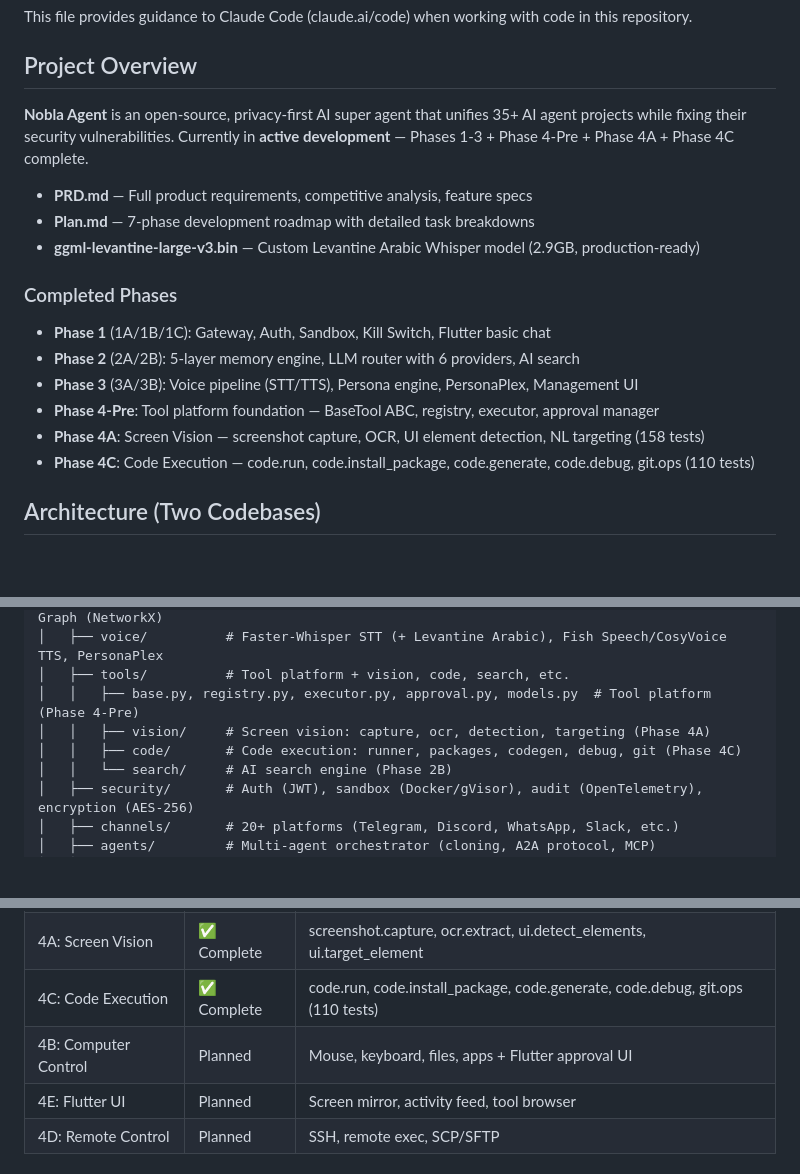
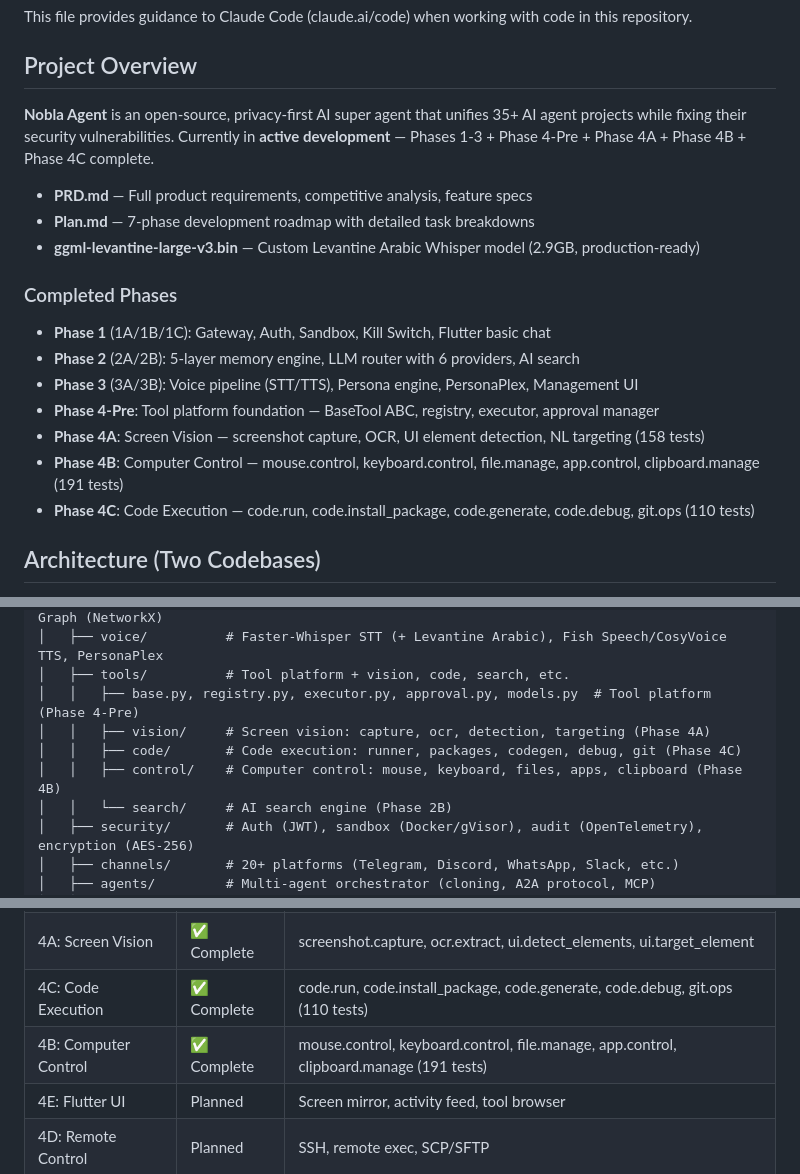
Before and after one commit to NABILNET-ORG/Nobla-SuperAgent, a Markdown page: CLAUDE.md, 3 parts joined by grey strips. GitHub-like rendering; blank space fills up the shorter version.

Commit message:
docs: update all documentation for Phase 4B completion
Co-Authored-By: Claude Opus 4.6 (1M context) <noreply@anthropic.com>

```diff
--- a/CLAUDE.md
+++ b/CLAUDE.md
@@ -4,7 +4,7 @@ This file provides guidance to Claude Code (claude.ai/code) when working with co
 
 ## Project Overview
 
-**Nobla Agent** is an open-source, privacy-first AI super agent that unifies 35+ AI agent projects while fixing their security vulnerabilities. Currently in **active development** — Phases 1-3 + Phase 4-Pre + Phase 4A + Phase 4C complete.
+**Nobla Agent** is an open-source, privacy-first AI super agent that unifies 35+ AI agent projects while fixing their security vulnerabilities. Currently in **active development** — Phases 1-3 + Phase 4-Pre + Phase 4A + Phase 4B + Phase 4C complete.
 
 - **PRD.md** — Full product requirements, competitive analysis, feature specs
 - **Plan.md** — 7-phase development roadmap with detailed task breakdowns
@@ -16,6 +16,7 @@ This file provides guidance to Claude Code (claude.ai/code) when working with co
 - **Phase 3** (3A/3B): Voice pipeline (STT/TTS), Persona engine, PersonaPlex, Management UI
 - **Phase 4-Pre**: Tool platform foundation — BaseTool ABC, registry, executor, approval manager
 - **Phase 4A**: Screen Vision — screenshot capture, OCR, UI element detection, NL targeting (158 tests)
+- **Phase 4B**: Computer Control — mouse.control, keyboard.control, file.manage, app.control, clipboard.manage (191 tests)
 - **Phase 4C**: Code Execution — code.run, code.install_package, code.generate, code.debug, git.ops (110 tests)
 
 ## Architecture (Two Codebases)
@@ -83,6 +84,7 @@ nobla-agent/
 │   │   ├── base.py, registry.py, executor.py, approval.py, models.py  # Tool platform (Phase 4-Pre)
 │   │   ├── vision/     # Screen vision: capture, ocr, detection, targeting (Phase 4A)
 │   │   ├── code/       # Code execution: runner, packages, codegen, debug, git (Phase 4C)
+│   │   ├── control/    # Computer control: mouse, keyboard, files, apps, clipboard (Phase 4B)
 │   │   └── search/     # AI search engine (Phase 2B)
 │   ├── security/       # Auth (JWT), sandbox (Docker/gVisor), audit (OpenTelemetry), encryption (AES-256)
 │   ├── channels/       # 20+ platforms (Telegram, Discord, WhatsApp, Slack, etc.)
@@ -131,7 +133,7 @@ The Levantine model (`ggml-levantine-large-v3.bin`) should be moved to `backend/
 | 4-Pre: Tool Platform | ✅ Complete | BaseTool ABC, registry, executor, approval, gateway handlers |
 | 4A: Screen Vision | ✅ Complete | screenshot.capture, ocr.extract, ui.detect_elements, ui.target_element |
 | 4C: Code Execution | ✅ Complete | code.run, code.install_package, code.generate, code.debug, git.ops (110 tests) |
-| 4B: Computer Control | Planned | Mouse, keyboard, files, apps + Flutter approval UI |
+| 4B: Computer Control | ✅ Complete | mouse.control, keyboard.control, file.manage, app.control, clipboard.manage (191 tests) |
 | 4E: Flutter UI | Planned | Screen mirror, activity feed, tool browser |
 | 4D: Remote Control | Planned | SSH, remote exec, SCP/SFTP |
 
```
